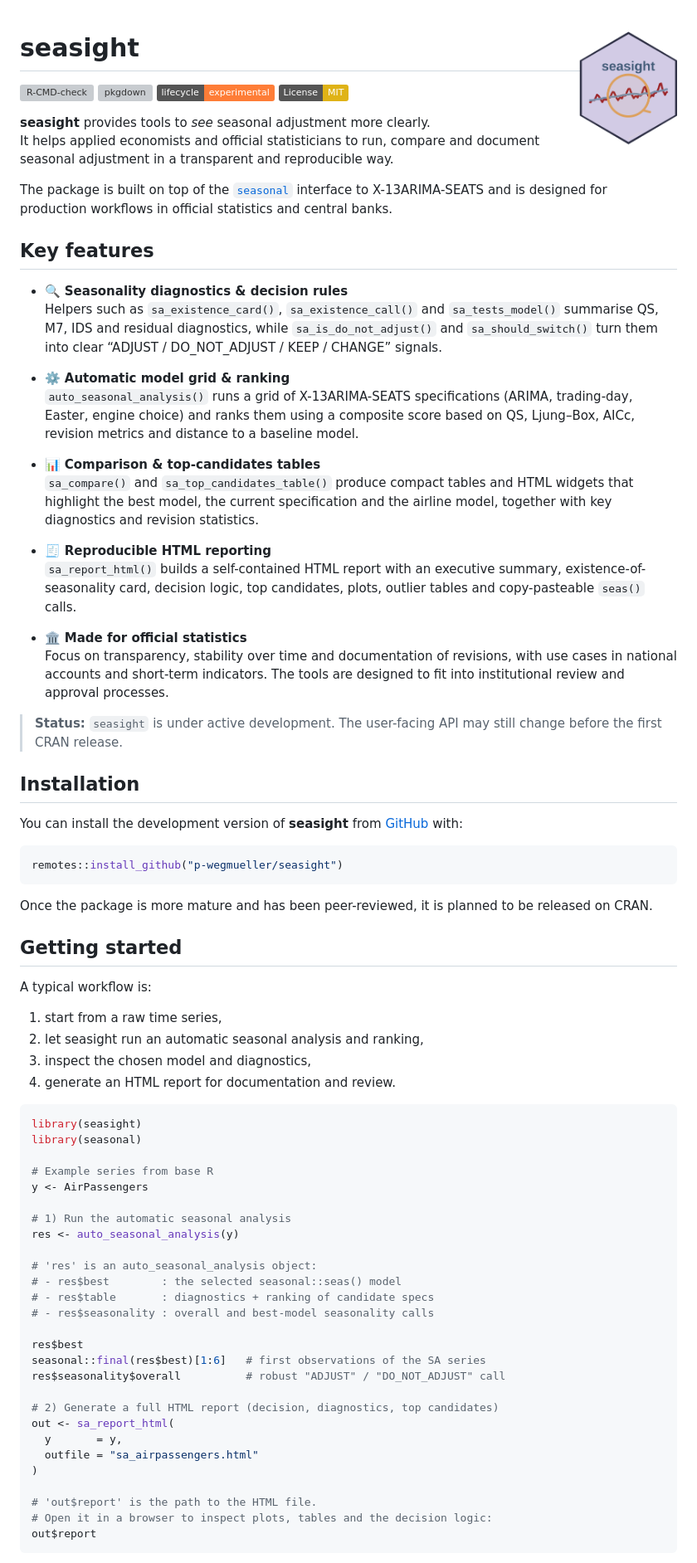
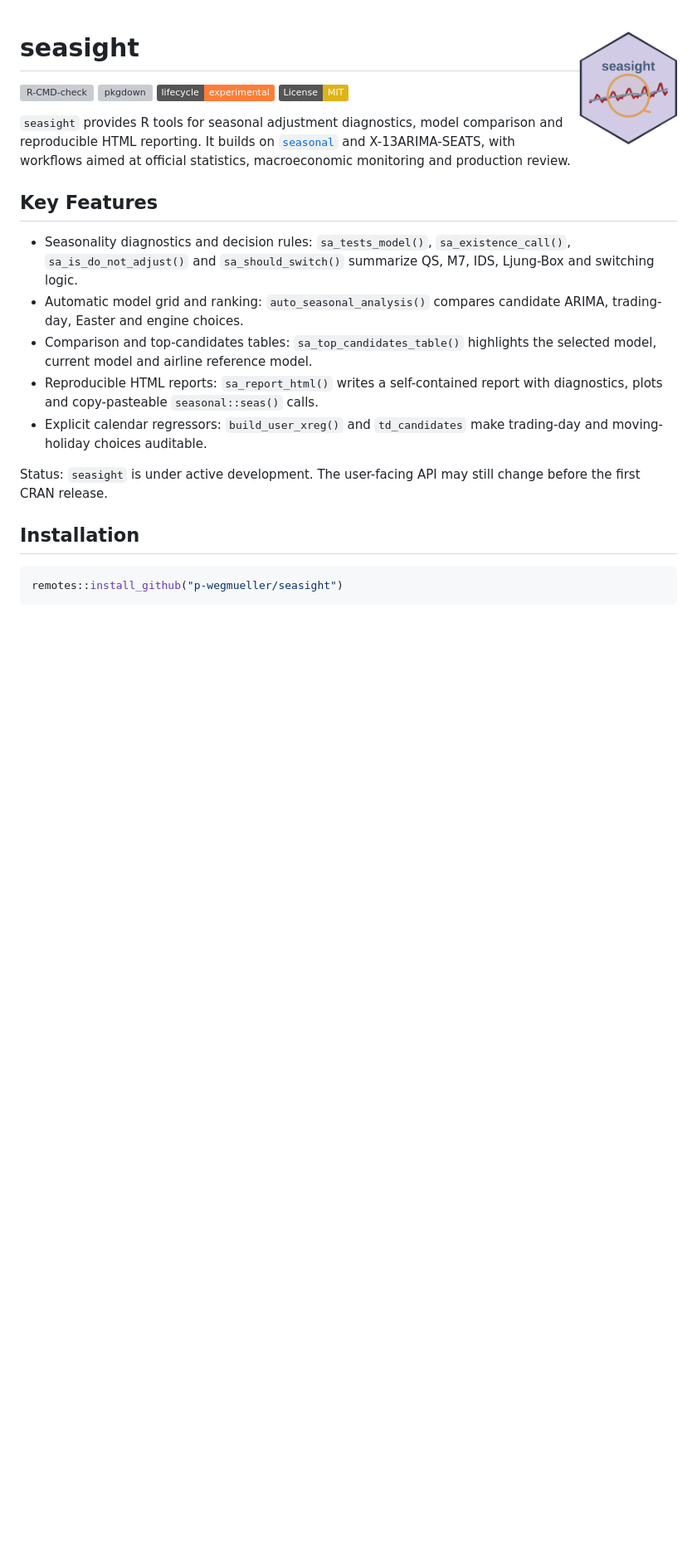
Before and after one commit to p-wegmueller/seasight, a Markdown page: README.md, the part around one of its changes. Shown at 83% size. GitHub-like rendering; badges without logos; blank space fills up the shorter version; grey boxes are pictures that could not be loaded.

````diff
--- a/README.md
+++ b/README.md
@@ -9,97 +7,21 @@
 [![License: MIT](https://img.shields.io/badge/License-MIT-yellow.svg)](LICENSE)
 <!-- badges: end -->
 
+`seasight` provides R tools for seasonal adjustment diagnostics, model comparison and reproducible HTML reporting. It builds on [`seasonal`](https://cran.r-project.org/package=seasonal) and X-13ARIMA-SEATS, with workflows aimed at official statistics, macroeconomic monitoring and production review.
 
-**seasight** provides tools to *see* seasonal adjustment more clearly.
-It helps applied economists and official statisticians to run, compare
-and document seasonal adjustment in a transparent and reproducible way.
+## Key Features
 
-The package is built on top of the
-[`seasonal`](https://cran.r-project.org/package=seasonal) interface to
-X-13ARIMA-SEATS and is designed for production workflows in official
-statistics and central banks.
+- Seasonality diagnostics and decision rules: `sa_tests_model()`, `sa_existence_call()`, `sa_is_do_not_adjust()` and `sa_should_switch()` summarize QS, M7, IDS, Ljung-Box and switching logic.
+- Automatic model grid and ranking: `auto_seasonal_analysis()` compares candidate ARIMA, trading-day, Easter and engine choices.
+- Comparison and top-candidates tables: `sa_top_candidates_table()` highlights the selected model, current model and airline reference model.
+- Reproducible HTML reports: `sa_report_html()` writes a self-contained report with diagnostics, plots and copy-pasteable `seasonal::seas()` calls.
+- Explicit calendar regressors: `build_user_xreg()` and `td_candidates` make trading-day and moving-holiday choices auditable.
 
-## Key features
-
-- 🔍 **Seasonality diagnostics & decision rules**
-  Helpers such as `sa_existence_card()`, `sa_existence_call()` and
-  `sa_tests_model()` summarise QS, M7, IDS and residual diagnostics,
-  while `sa_is_do_not_adjust()` and `sa_should_switch()` turn them into
-  clear “ADJUST / DO_NOT_ADJUST / KEEP / CHANGE” signals.
-
-- ⚙️ **Automatic model grid & ranking**
-  `auto_seasonal_analysis()` runs a grid of X-13ARIMA-SEATS specifications
-  (ARIMA, trading-day, Easter, engine choice) and ranks them using a
-  composite score based on QS, Ljung–Box, AICc, revision metrics and
-  distance to a baseline model.
-
-- 📊 **Comparison & top-candidates tables**
-  `sa_compare()` and `sa_top_candidates_table()` produce compact tables
-  and HTML widgets that highlight the best model, the current
-  specification and the airline model, together with key diagnostics and
-  revision statistics.
-
-- 🧾 **Reproducible HTML reporting**
-  `sa_report_html()` builds a self-contained HTML report with an
-  executive summary, existence-of-seasonality card, decision logic, top
-  candidates, plots, outlier tables and copy-pasteable `seas()` calls.
-
-- 🏛 **Made for official statistics**
-  Focus on transparency, stability over time and documentation of
-  revisions, with use cases in national accounts and short-term
-  indicators. The tools are designed to fit into institutional review
-  and approval processes.
-
-> **Status:** `seasight` is under active development. The user-facing
-> API may still change before the first CRAN release.
+Status: `seasight` is under active development. The user-facing API may still change before the first CRAN release.
 
 ## Installation
-
-You can install the development version of **seasight** from
-[GitHub](https://github.com/) with:
 
 ```r
 remotes::install_github("p-wegmueller/seasight")
 ```
 
-Once the package is more mature and has been peer-reviewed, it is
-planned to be released on CRAN.
-
-## Getting started
-
-A typical workflow is:
-1.	start from a raw time series,
-2.	let seasight run an automatic seasonal analysis and ranking,
-3.	inspect the chosen model and diagnostics,
-4.	generate an HTML report for documentation and review.
-
-```r
-library(seasight)
-library(seasonal)
-
-# Example series from base R
-y <- AirPassengers
-
-# 1) Run the automatic seasonal analysis
-res <- auto_seasonal_analysis(y)
-
-# 'res' is an auto_seasonal_analysis object:
-# - res$best        : the selected seasonal::seas() model
-# - res$table       : diagnostics + ranking of candidate specs
-# - res$seasonality : overall and best-model seasonality calls
-
-res$best
-seasonal::final(res$best)[1:6]   # first observations of the SA series
-res$seasonality$overall          # robust "ADJUST" / "DO_NOT_ADJUST" call
-
-# 2) Generate a full HTML report (decision, diagnostics, top candidates)
-out <- sa_report_html(
-  y       = y,
-  outfile = "sa_airpassengers.html"
-)
-
-# 'out$report' is the path to the HTML file.
-# Open it in a browser to inspect plots, tables and the decision logic:
-out$report
-```
-
````
Also changed, not shown: other parts of README.md (+92 -113 lines).
